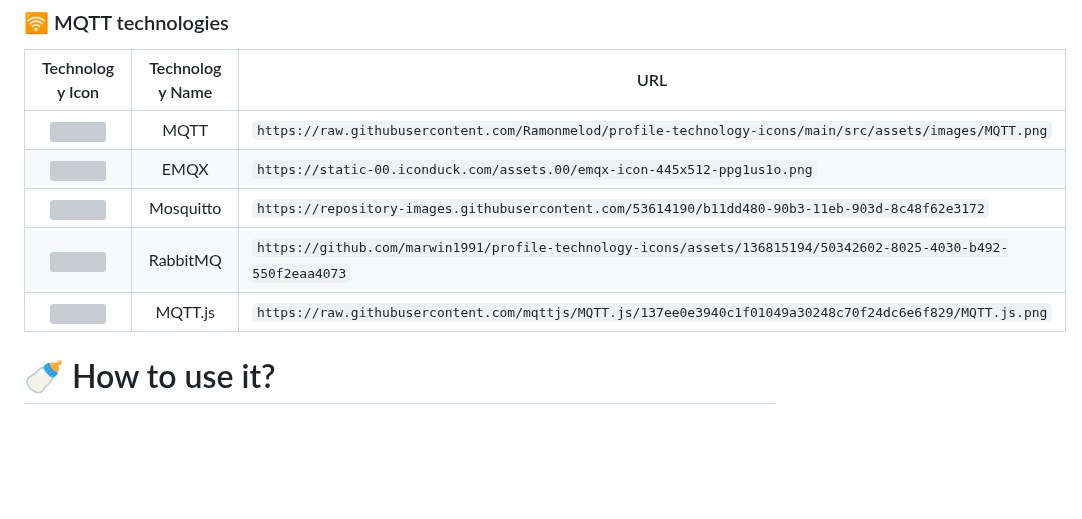
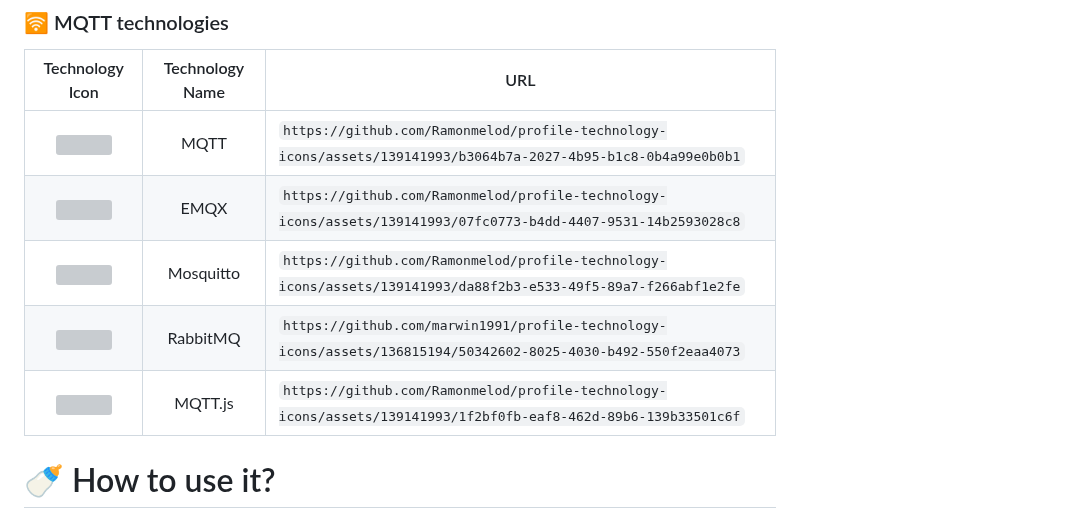
Before and after one commit to marwin1991/profile-technology-icons, a Markdown page: README.md, the part around the change. Drawn GitHub-style; blank space fills up the shorter version; grey boxes are pictures that could not be loaded.

```diff
--- a/README.md
+++ b/README.md
@@ -402,12 +402,11 @@ _All product names, logos, and brandsare property of their respective owners. Al
 
 |                                                        Technology Icon                                                        | Technology Name | URL                                                                                                     |
 | :---------------------------------------------------------------------------------------------------------------------------: | :-------------: | ------------------------------------------------------------------------------------------------------- |
-| <img height="50" src="https://raw.githubusercontent.com/Ramonmelod/profile-technology-icons/main/src/assets/images/MQTT.png"> |     MQTT     | `https://raw.githubusercontent.com/Ramonmelod/profile-technology-icons/main/src/assets/images/MQTT.png` |
-| <img height="50" src="https://static-00.iconduck.com/assets.00/emqx-icon-445x512-ppg1us1o.png"> |       EMQX       | `https://static-00.iconduck.com/assets.00/emqx-icon-445x512-ppg1us1o.png` |
-| <img height="50" src="https://developer.community.boschrexroth.com/t5/image/serverpage/image-id/13467i19FDFA6E5DC7C260?v=v2"> |      Mosquitto      | `https://repository-images.githubusercontent.com/53614190/b11dd480-90b3-11eb-903d-8c48f62e3172` |
+| <img height="50" src="https://github.com/Ramonmelod/profile-technology-icons/assets/139141993/b3064b7a-2027-4b95-b1c8-0b4a99e0b0b1"> |     MQTT     | `https://github.com/Ramonmelod/profile-technology-icons/assets/139141993/b3064b7a-2027-4b95-b1c8-0b4a99e0b0b1` |
+| <img height="50" src="https://github.com/Ramonmelod/profile-technology-icons/assets/139141993/07fc0773-b4dd-4407-9531-14b2593028c8"> |       EMQX       | `https://github.com/Ramonmelod/profile-technology-icons/assets/139141993/07fc0773-b4dd-4407-9531-14b2593028c8` |
+| <img height="50" src="https://github.com/Ramonmelod/profile-technology-icons/assets/139141993/da88f2b3-e533-49f5-89a7-f266abf1e2fe"> |      Mosquitto      | `https://github.com/Ramonmelod/profile-technology-icons/assets/139141993/da88f2b3-e533-49f5-89a7-f266abf1e2fe` |
 | <img height="50" src="https://github.com/marwin1991/profile-technology-icons/assets/136815194/50342602-8025-4030-b492-550f2eaa4073"> |      RabbitMQ       | `https://github.com/marwin1991/profile-technology-icons/assets/136815194/50342602-8025-4030-b492-550f2eaa4073` |
-| <img height="50" src="https://raw.githubusercontent.com/mqttjs/MQTT.js/137ee0e3940c1f01049a30248c70f24dc6e6f829/MQTT.js.png"> |     MQTT.js     | `https://raw.githubusercontent.com/mqttjs/MQTT.js/137ee0e3940c1f01049a30248c70f24dc6e6f829/MQTT.js.png` |
-
+| <img height="50" src="https://github.com/Ramonmelod/profile-technology-icons/assets/139141993/1f2bf0fb-eaf8-462d-89b6-139b33501c6f"> |     MQTT.js     | `https://github.com/Ramonmelod/profile-technology-icons/assets/139141993/1f2bf0fb-eaf8-462d-89b6-139b33501c6f` |
 
 
 
```
